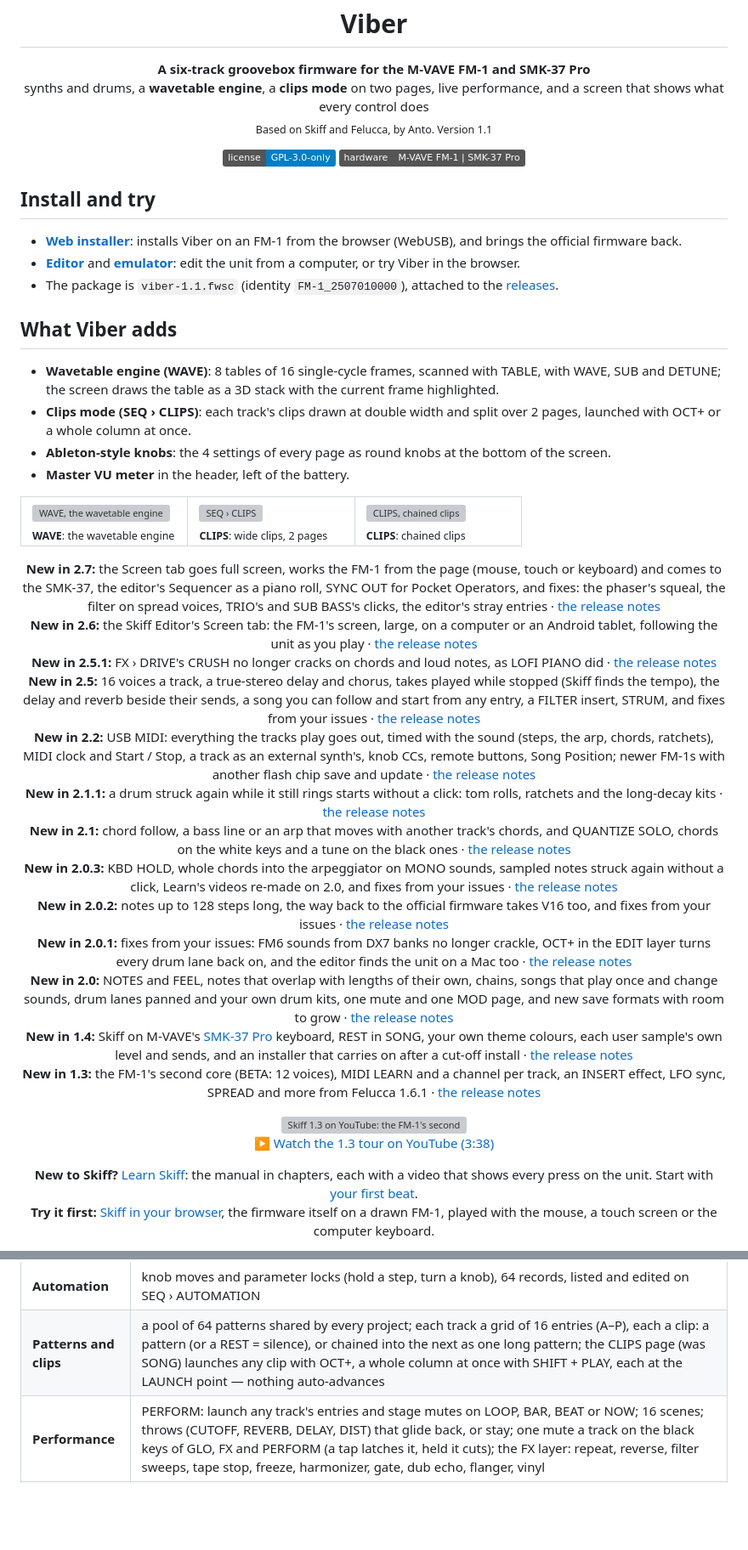
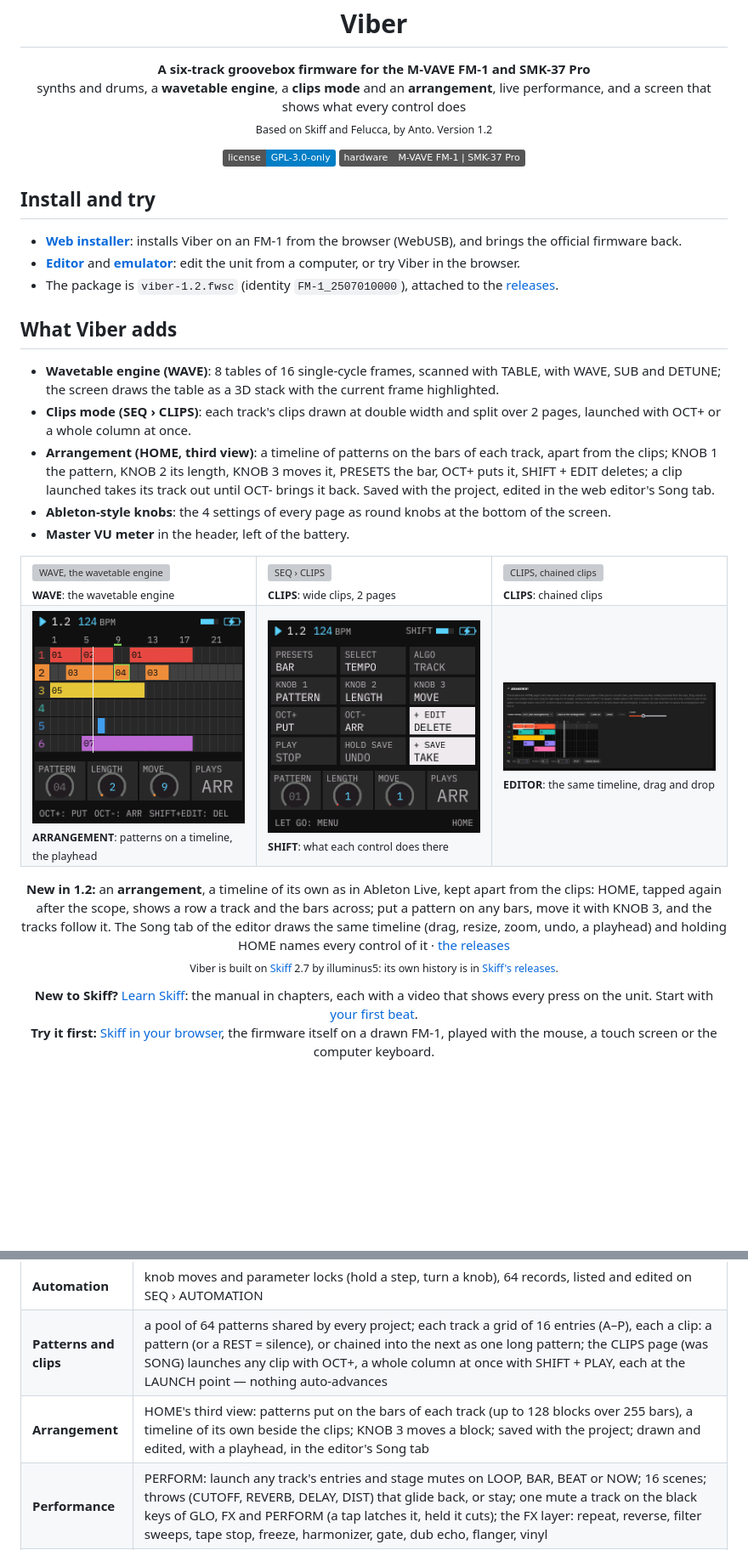
Before and after one commit to ant25fr/viber, a Markdown page: README.md, 2 parts joined by grey strips. Shown at 85% size. GitHub-like rendering; pictures changed too: docs/img/editor_arrangement.png (added), docs/img/viber_arrangement.png (added), docs/img/viber_arrangement_shift.png (added); badges without logos; blank space fills up the shorter version; grey boxes are pictures that could not be loaded.

Commit message:
README: Viber 1.2, the arrangement and its screenshots; Skiff's version history cut down
The "New in 2.x" list and Skiff's upgrade notes are replaced by what is new
in 1.2 and a link to Skiff's releases; the install lines name viber-1.2.fwsc.

Co-Authored-By: Claude Sonnet 5.5 <noreply@anthropic.com>

```diff
--- a/README.md
+++ b/README.md
@@ -1,8 +1,8 @@
 <h1 align="center">Viber</h1>
 
 <p align="center"><b>A six-track groovebox firmware for the M-VAVE FM-1 and SMK-37 Pro</b><br>
-synths and drums, a <b>wavetable engine</b>, a <b>clips mode</b> on two pages, live performance, and a screen that shows what every control does<br>
-<sub>Based on Skiff and Felucca, by Anto. Version 1.1</sub></p>
+synths and drums, a <b>wavetable engine</b>, a <b>clips mode</b> and an <b>arrangement</b>, live performance, and a screen that shows what every control does<br>
+<sub>Based on Skiff and Felucca, by Anto. Version 1.2</sub></p>
 
 <p align="center">
   <a href="LICENSE"><img src="https://img.shields.io/badge/license-GPL--3.0--only-blue.svg" alt="License: GPL-3.0-only"></a>
@@ -13,12 +13,13 @@ synths and drums, a <b>wavetable engine</b>, a <b>clips mode</b> on two pages, l
 
 - **[Web installer](https://ant25fr.github.io/viber/webapp/installer/)**: installs Viber on an FM-1 from the browser (WebUSB), and brings the official firmware back.
 - **[Editor](https://ant25fr.github.io/viber/webapp/editor/)** and **[emulator](https://ant25fr.github.io/viber/try/)**: edit the unit from a computer, or try Viber in the browser.
-- The package is `viber-1.1.fwsc` (identity `FM-1_2507010000`), attached to the [releases](https://github.com/ant25fr/viber/releases).
+- The package is `viber-1.2.fwsc` (identity `FM-1_2507010000`), attached to the [releases](https://github.com/ant25fr/viber/releases).
 
 ## What Viber adds
 
 - **Wavetable engine (WAVE)**: 8 tables of 16 single-cycle frames, scanned with TABLE, with WAVE, SUB and DETUNE; the screen draws the table as a 3D stack with the current frame highlighted.
 - **Clips mode (SEQ › CLIPS)**: each track's clips drawn at double width and split over 2 pages, launched with OCT+ or a whole column at once.
+- **Arrangement (HOME, third view)**: a timeline of patterns on the bars of each track, apart from the clips; KNOB 1 the pattern, KNOB 2 its length, KNOB 3 moves it, PRESETS the bar, OCT+ puts it, SHIFT + EDIT deletes; a clip launched takes its track out until OCT- brings it back. Saved with the project, edited in the web editor's Song tab.
 - **Ableton-style knobs**: the 4 settings of every page as round knobs at the bottom of the screen.
 - **Master VU meter** in the header, left of the battery.
 
@@ -28,55 +29,20 @@ synths and drums, a <b>wavetable engine</b>, a <b>clips mode</b> on two pages, l
 <td width="33%"><img src="docs/img/viber_clips_p1.png" alt="SEQ › CLIPS"><br><sub><b>CLIPS</b>: wide clips, 2 pages</sub></td>
 <td width="33%"><img src="docs/img/viber_clips_chain.png" alt="CLIPS, chained clips"><br><sub><b>CLIPS</b>: chained clips</sub></td>
 </tr>
+<tr>
+<td width="33%"><img src="docs/img/viber_arrangement.png" alt="HOME, the arrangement"><br><sub><b>ARRANGEMENT</b>: patterns on a timeline, the playhead</sub></td>
+<td width="33%"><img src="docs/img/viber_arrangement_shift.png" alt="The arrangement's controls, with HOME held"><br><sub><b>SHIFT</b>: what each control does there</sub></td>
+<td width="33%"><img src="docs/img/editor_arrangement.png" alt="The web editor's arrangement"><br><sub><b>EDITOR</b>: the same timeline, drag and drop</sub></td>
+</tr>
 </table>
 
-<p align="center"><b>New in 2.7:</b> the Screen tab goes full screen, works the FM-1 from the page (mouse, touch or
-keyboard) and comes to the SMK-37, the editor's Sequencer as a piano roll, SYNC OUT for Pocket Operators, and fixes: the phaser's squeal, the
-filter on spread voices, TRIO's and SUB BASS's clicks, the editor's stray entries ·
-<a href="https://github.com/illuminus5/skiff/releases/tag/v2.7">the release notes</a><br>
-<b>New in 2.6:</b> the Skiff Editor's Screen tab: the FM-1's screen, large, on a computer or an
-Android tablet, following the unit as you play ·
-<a href="https://github.com/illuminus5/skiff/releases/tag/v2.6">the release notes</a><br>
-<b>New in 2.5.1:</b> FX › DRIVE's CRUSH no longer cracks on chords and loud notes, as LOFI PIANO
-did ·
-<a href="https://github.com/illuminus5/skiff/releases/tag/v2.5.1">the release notes</a><br>
-<b>New in 2.5:</b> 16 voices a track, a true-stereo delay and chorus, takes played while stopped
-(Skiff finds the tempo), the delay and reverb beside their sends, a song you can follow and start from any entry, a
-FILTER insert, STRUM, and fixes from your issues ·
-<a href="https://github.com/illuminus5/skiff/releases/tag/v2.5">the release notes</a><br>
-<b>New in 2.2:</b> USB MIDI: everything the tracks play goes out, timed with the sound (steps, the
-arp, chords, ratchets), MIDI clock and Start / Stop, a track as an external synth's, knob CCs, remote buttons, Song
-Position; newer FM-1s with another flash chip save and update ·
-<a href="https://github.com/illuminus5/skiff/releases/tag/v2.2">the release notes</a><br>
-<b>New in 2.1.1:</b> a drum struck again while it still rings starts without a click: tom rolls,
-ratchets and the long-decay kits ·
-<a href="https://github.com/illuminus5/skiff/releases/tag/v2.1.1">the release notes</a><br>
-<b>New in 2.1:</b> chord follow, a bass line or an arp that moves with another track's chords, and
-QUANTIZE SOLO, chords on the white keys and a tune on the black ones ·
-<a href="https://github.com/illuminus5/skiff/releases/tag/v2.1">the release notes</a><br>
-<b>New in 2.0.3:</b> KBD HOLD, whole chords into the arpeggiator on MONO sounds, sampled notes
-struck again without a click, Learn's videos re-made on 2.0, and fixes from your issues ·
-<a href="https://github.com/illuminus5/skiff/releases/tag/v2.0.3">the release notes</a><br>
-<b>New in 2.0.2:</b> notes up to 128 steps long, the way back to the official firmware takes V16 too,
-and fixes from your issues ·
-<a href="https://github.com/illuminus5/skiff/releases/tag/v2.0.2">the release notes</a><br>
-<b>New in 2.0.1:</b> fixes from your issues: FM6 sounds from DX7 banks no longer crackle, OCT+ in the
-EDIT layer turns every drum lane back on, and the editor finds the unit on a Mac too ·
-<a href="https://github.com/illuminus5/skiff/releases/tag/v2.0.1">the release notes</a><br>
-<b>New in 2.0:</b> NOTES and FEEL, notes that overlap with lengths of their own, chains, songs
-that play once and change sounds, drum lanes panned and your own drum kits, one mute and one MOD page, and new save
-formats with room to grow ·
-<a href="https://github.com/illuminus5/skiff/releases/tag/v2.0">the release notes</a><br>
-<b>New in 1.4:</b> Skiff on M-VAVE's <a href="SMK37.md">SMK-37 Pro</a> keyboard, REST in SONG,
-your own theme colours, each user sample's own level and sends, and an installer that carries on after a cut-off
-install ·
-<a href="https://github.com/illuminus5/skiff/releases/tag/v1.4">the release notes</a><br>
-<b>New in 1.3:</b> the FM-1's second core (BETA: 12 voices), MIDI LEARN and a channel per track,
-an INSERT effect, LFO sync, SPREAD and more from Felucca 1.6.1 ·
-<a href="https://github.com/illuminus5/skiff/releases/tag/v1.3">the release notes</a></p>
-
-<p align="center"><a href="https://youtu.be/c0HFI7AvN1M"><img src="docs/img/video_1_3.jpg" alt="Skiff 1.3 on YouTube: the FM-1's second core, 12 voices, MIDI LEARN" width="640"></a><br>
-<a href="https://youtu.be/c0HFI7AvN1M">▶ Watch the 1.3 tour on YouTube (3:38)</a></p>
+<p align="center"><b>New in 1.2:</b> an <b>arrangement</b>, a timeline of its own as in Ableton Live, kept apart from the clips:
+HOME, tapped again after the scope, shows a row a track and the bars across; put a pattern on any bars, move it with KNOB 3,
+and the tracks follow it. The Song tab of the editor draws the same timeline (drag, resize, zoom, undo, a playhead) and
+holding HOME names every control of it ·
+<a href="https://github.com/ant25fr/viber/releases">the releases</a><br>
+<sub>Viber is built on <a href="https://github.com/illuminus5/skiff">Skiff</a> 2.7 by illuminus5: its own history is in
+<a href="https://github.com/illuminus5/skiff/releases">Skiff's releases</a>.</sub></p>
 
 <p align="center"><b>New to Skiff?</b> <a href="https://illuminus5.github.io/skiff/learn/">Learn Skiff</a>: the manual in chapters, each
 with a video that shows every press on the unit. Start with <a href="https://illuminus5.github.io/skiff/learn/#first-beat">your first beat</a>.<br>
@@ -178,6 +116,7 @@ Edge, over USB MIDI).
 | **Recording** | live with overdub, FEEL (keeps where you played), count-in and click; step recording; TAKE keeps the last loop you played, after the fact; (2.5) FREE TAKE: play with the transport stopped, and Skiff finds the tempo, the bars and the first beat |
 | **Automation** | knob moves and parameter locks (hold a step, turn a knob), 64 records, listed and edited on SEQ › AUTOMATION |
 | **Patterns and clips** | a pool of 64 patterns shared by every project; each track a grid of 16 entries (A–P), each a clip: a pattern (or a REST = silence), or chained into the next as one long pattern; the CLIPS page (was SONG) launches any clip with OCT+, a whole column at once with SHIFT + PLAY, each at the LAUNCH point — nothing auto-advances |
+| **Arrangement** | HOME's third view: patterns put on the bars of each track (up to 128 blocks over 255 bars), a timeline of its own beside the clips; KNOB 3 moves a block; saved with the project; drawn and edited, with a playhead, in the editor's Song tab |
 | **Performance** | PERFORM: launch any track's entries and stage mutes on LOOP, BAR, BEAT or NOW; 16 scenes; throws (CUTOFF, REVERB, DELAY, DIST) that glide back, or stay; one mute a track on the black keys of GLO, FX and PERFORM (a tap latches it, held it cuts); the FX layer: repeat, reverse, filter sweeps, tape stop, freeze, harmonizer, gate, dub echo, flanger, vinyl |
 | **Sound** | per track: an envelope (in milliseconds or note values) and a second one for modulation (ENV 2), an LFO (free or synced to the tempo), one MOD page for where they go (the LFO's four depths, the envelope's three, a 4-slot modulation matrix), DIST in five types (INSERT's SOFT, HARD, FOLD, CRUSH, FUZZ) with a TONE, an INSERT (drives, a bitcrusher, phaser, flanger, chorus, (2.5) a filter from low-pass to high-pass) with MIX, the SLICER (16 patterns), DUCK (sidechain), SPREAD (the voices across the stereo field); a drum kit's lanes tuned, their decay set and (2.0) panned one by one; arpeggiator (14 modes), chord keys (9 chords, 5 voicings, (2.5) strummed), 16 scales; MONO, LEGATO, UNISON, glide |
 | **Effects** | chorus (CHORUS, FLANGER or PHASER, with FEEDBACK), delay and reverb (ROOM, SPRING or a stereo HALL) as sends; (2.5) the delay MONO, STEREO or PING, each track's PAN reaching it, and with STEREO or PING the chorus's CHORUS and FLANGER in stereo |
```
Also changed, not shown: other parts of README.md (+9 -37 lines).
